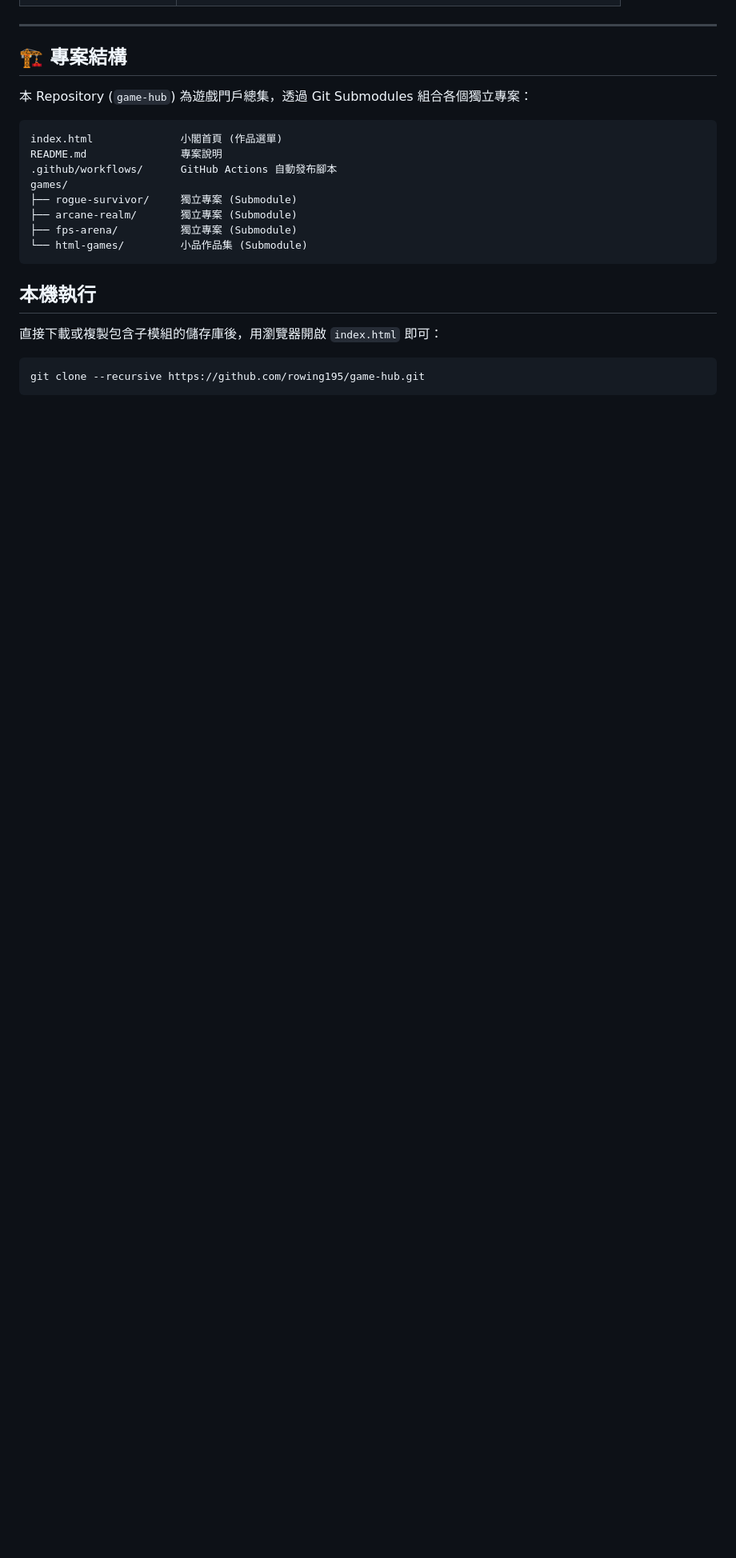
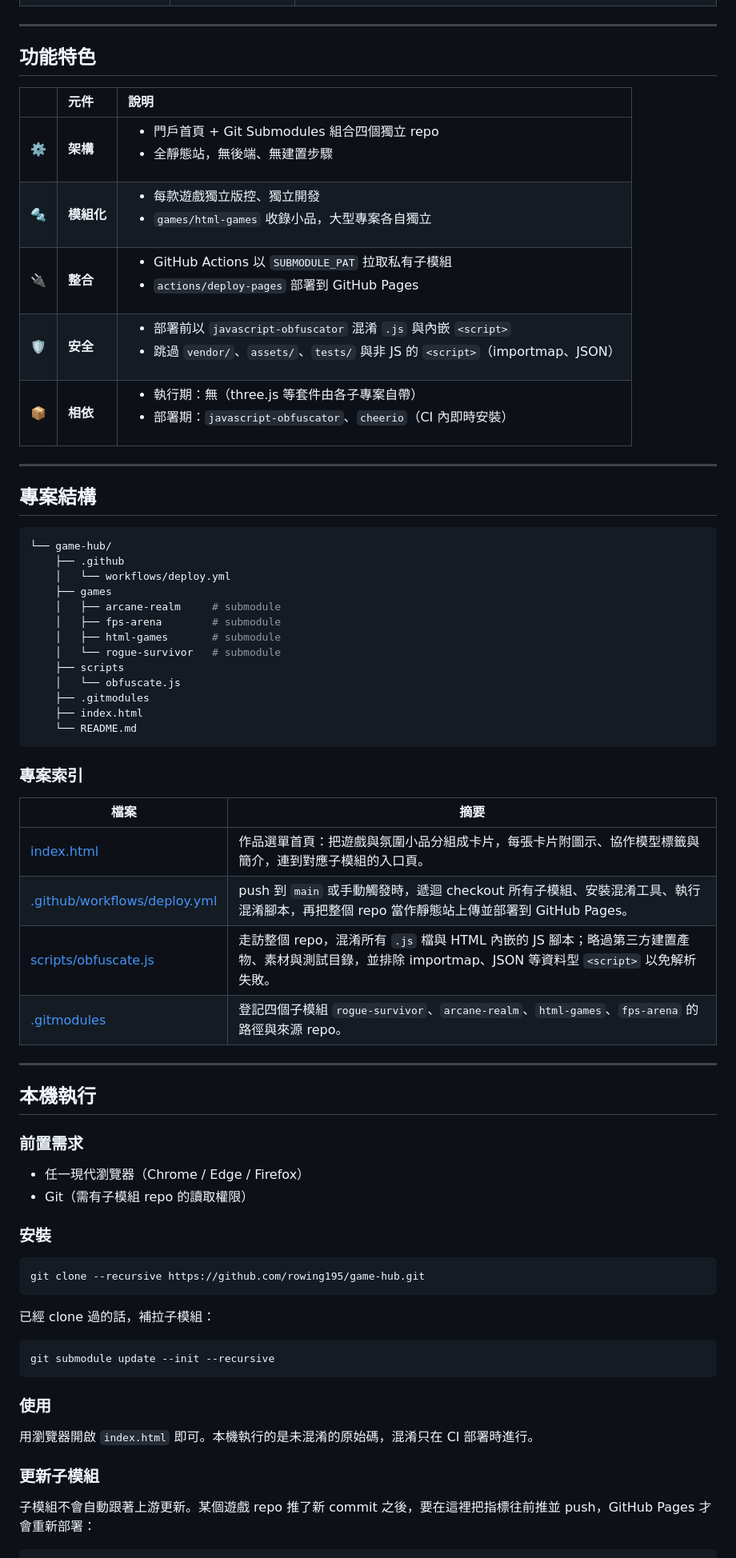
Before and after one commit to rowing195/game-hub, a Markdown page: README.md, the part around one of its changes. Shown at 80% size. GitHub-like rendering; blank space fills up the shorter version.

````diff
--- a/README.md
+++ b/README.md
@@ -35,24 +81,71 @@
 
 ---
 
-## 🏗️ 專案結構
+## 功能特色
 
-本 Repository (`game-hub`) 為遊戲門戶總集，透過 Git Submodules 組合各個獨立專案：
+|      | 元件 | 說明 |
+| :--- | :--- | :--- |
+| ⚙️  | **架構** | <ul><li>門戶首頁 + Git Submodules 組合四個獨立 repo</li><li>全靜態站，無後端、無建置步驟</li></ul> |
+| 🔩 | **模組化** | <ul><li>每款遊戲獨立版控、獨立開發</li><li>`games/html-games` 收錄小品，大型專案各自獨立</li></ul> |
+| 🔌 | **整合** | <ul><li>GitHub Actions 以 `SUBMODULE_PAT` 拉取私有子模組</li><li>`actions/deploy-pages` 部署到 GitHub Pages</li></ul> |
+| 🛡️ | **安全** | <ul><li>部署前以 `javascript-obfuscator` 混淆 `.js` 與內嵌 `<script>`</li><li>跳過 `vendor/`、`assets/`、`tests/` 與非 JS 的 `<script>`（importmap、JSON）</li></ul> |
+| 📦 | **相依** | <ul><li>執行期：無（three.js 等套件由各子專案自帶）</li><li>部署期：`javascript-obfuscator`、`cheerio`（CI 內即時安裝）</li></ul> |
 
-```text
-index.html              小閣首頁 (作品選單)
-README.md               專案說明
-.github/workflows/      GitHub Actions 自動發布腳本
-games/
-├── rogue-survivor/     獨立專案 (Submodule)
-├── arcane-realm/       獨立專案 (Submodule)
-├── fps-arena/          獨立專案 (Submodule)
-└── html-games/         小品作品集 (Submodule)
+---
+
+## 專案結構
+
+```sh
+└── game-hub/
+    ├── .github
+    │   └── workflows/deploy.yml
+    ├── games
+    │   ├── arcane-realm     # submodule
+    │   ├── fps-arena        # submodule
+    │   ├── html-games       # submodule
+    │   └── rogue-survivor   # submodule
+    ├── scripts
+    │   └── obfuscate.js
+    ├── .gitmodules
+    ├── index.html
+    └── README.md
 ```
+
+### 專案索引
+
+| 檔案 | 摘要 |
+| --- | --- |
+| [index.html](index.html) | 作品選單首頁：把遊戲與氛圍小品分組成卡片，每張卡片附圖示、協作模型標籤與簡介，連到對應子模組的入口頁。 |
+| [.github/workflows/deploy.yml](.github/workflows/deploy.yml) | push 到 `main` 或手動觸發時，遞迴 checkout 所有子模組、安裝混淆工具、執行混淆腳本，再把整個 repo 當作靜態站上傳並部署到 GitHub Pages。 |
+| [scripts/obfuscate.js](scripts/obfuscate.js) | 走訪整個 repo，混淆所有 `.js` 檔與 HTML 內嵌的 JS 腳本；略過第三方建置產物、素材與測試目錄，並排除 importmap、JSON 等資料型 `<script>` 以免解析失敗。 |
+| [.gitmodules](.gitmodules) | 登記四個子模組 `rogue-survivor`、`arcane-realm`、`html-games`、`fps-arena` 的路徑與來源 repo。 |
+
+---
 
 ## 本機執行
 
-直接下載或複製包含子模組的儲存庫後，用瀏覽器開啟 `index.html` 即可：
-```bash
+### 前置需求
+
+- 任一現代瀏覽器（Chrome / Edge / Firefox）
+- Git（需有子模組 repo 的讀取權限）
+
+### 安裝
+
+```sh
 git clone --recursive https://github.com/rowing195/game-hub.git
 ```
+
+已經 clone 過的話，補拉子模組：
+
+```sh
+git submodule update --init --recursive
+```
+
+### 使用
+
+用瀏覽器開啟 `index.html` 即可。本機執行的是未混淆的原始碼，混淆只在 CI 部署時進行。
+
+### 更新子模組
+
+子模組不會自動跟著上游更新。某個遊戲 repo 推了新 commit 之後，要在這裡把指標往前推並 push，GitHub Pages 才會重新部署：
+
````
Also changed, not shown: other parts of README.md (+94 -21 lines).
